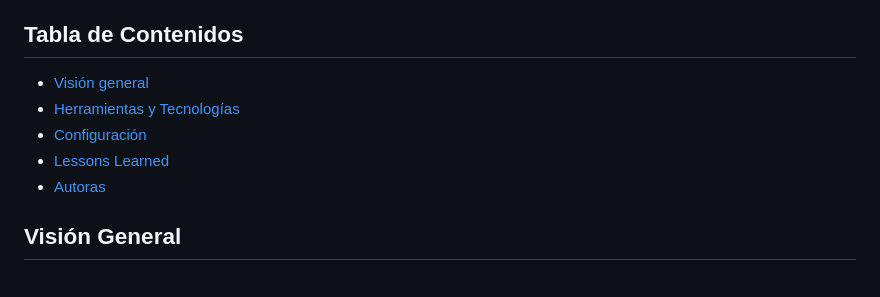
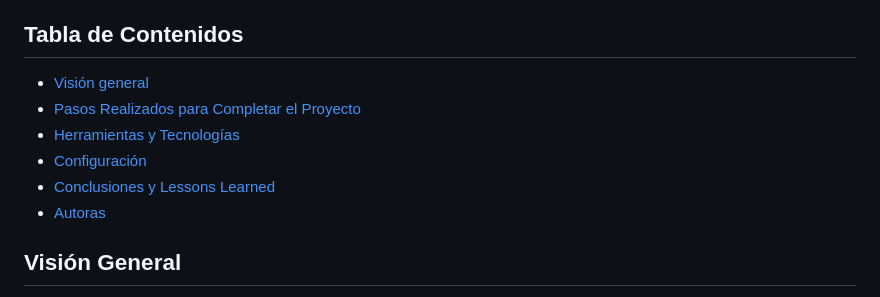
Before and after one commit to pgarcgarc/keepcoding-proyectofinal, a Markdown page: README.md, the part around the change printed below. GitHub-like rendering.

```diff
--- a/README.md
+++ b/README.md
@@ -6,10 +6,11 @@
 
 Este proyecto es el trabajo final del curso de especialización "Women in Tech II", enfocado en la formación en Big Data con un énfasis particular en el análisis de datos.
 ## Tabla de Contenidos
-* [Visión general](#visión-general)
-* [Herramientas y Tecnologías](#herramientas-y-tecnologías)
-* [Configuración](#configuración)
-* [Lessons Learned](#lessons-learned)
+* [Visión general](#vision-general)
+* [Pasos Realizados para Completar el Proyecto](#pasos-realizados-para-completar-el-proyecto)
+* [Herramientas y Tecnologías](#herramientas-y-tecnologias)
+* [Configuración](#configuracion)
+* [Conclusiones y Lessons Learned](#conclusiones-y-lessons-learned)
 * [Autoras](#autoras)
 
 ## Visión General
```
Also changed, not shown: other parts of README.md (+1 -1 lines).
